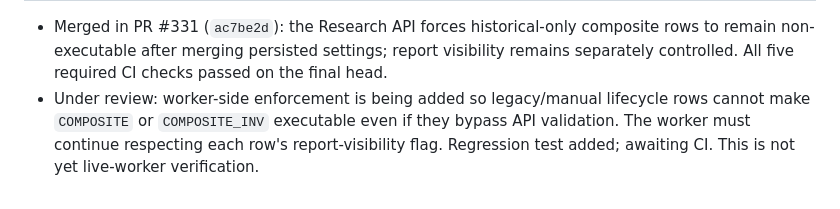
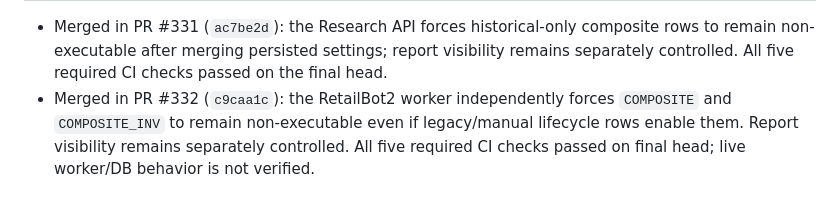
Before and after one commit to kurnFR/signal-bot, a Markdown page: docs/STATUS.md, the part around the change. Drawn GitHub-style.

Commit message:
docs: mark worker composite guard merged

```diff
--- a/docs/STATUS.md
+++ b/docs/STATUS.md
@@ -73,4 +73,4 @@ CI runs the pytest suite, project tests, RetailBot accounting regression, and an
 | STATUS.md | This file: implemented capabilities and verified gaps |
 
 - Merged in PR #331 (`ac7be2d`): the Research API forces historical-only composite rows to remain non-executable after merging persisted settings; report visibility remains separately controlled. All five required CI checks passed on the final head.
-- Under review: worker-side enforcement is being added so legacy/manual lifecycle rows cannot make `COMPOSITE` or `COMPOSITE_INV` executable even if they bypass API validation. The worker must continue respecting each row's report-visibility flag. Regression test added; awaiting CI. This is not yet live-worker verification.
+- Merged in PR #332 (`c9caa1c`): the RetailBot2 worker independently forces `COMPOSITE` and `COMPOSITE_INV` to remain non-executable even if legacy/manual lifecycle rows enable them. Report visibility remains separately controlled. All five required CI checks passed on final head; live worker/DB behavior is not verified.
```
